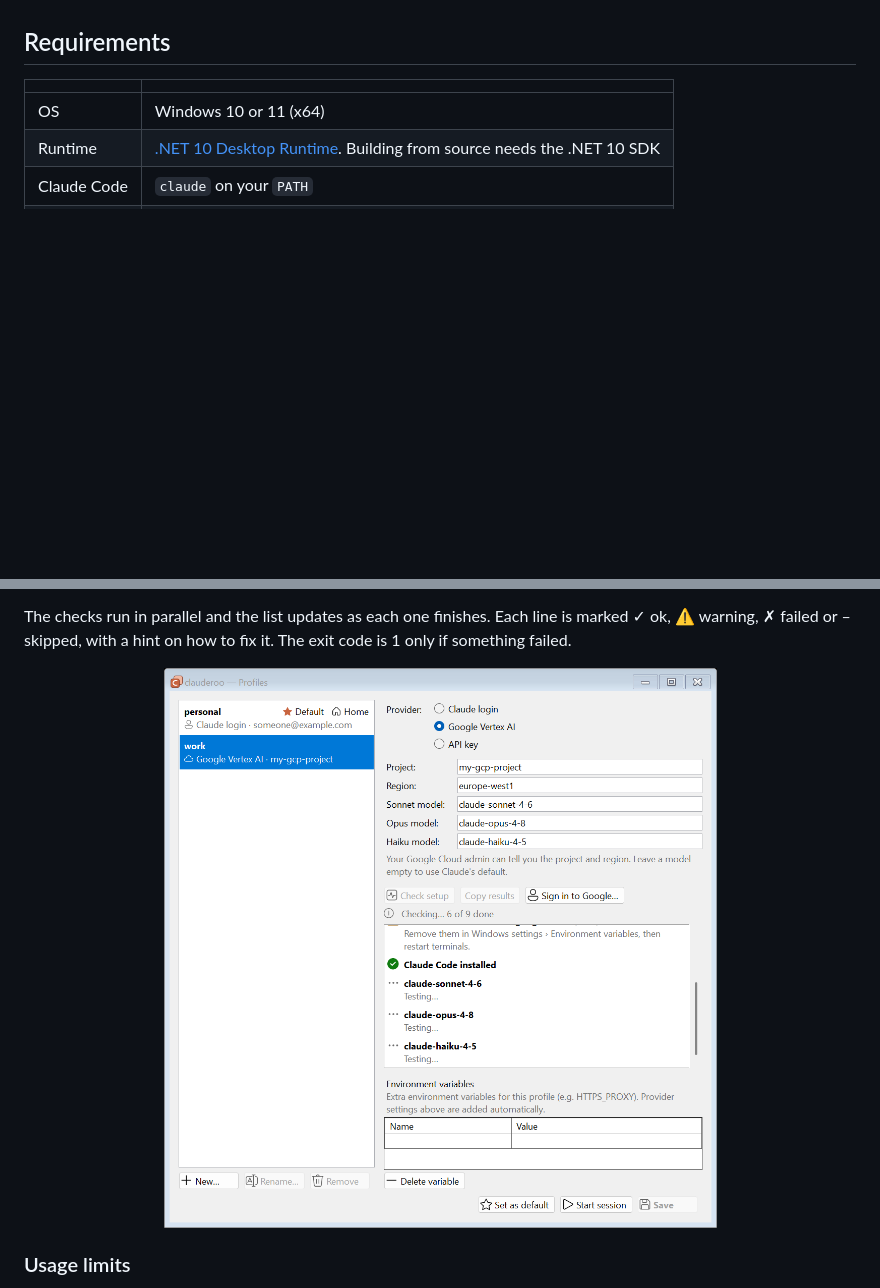
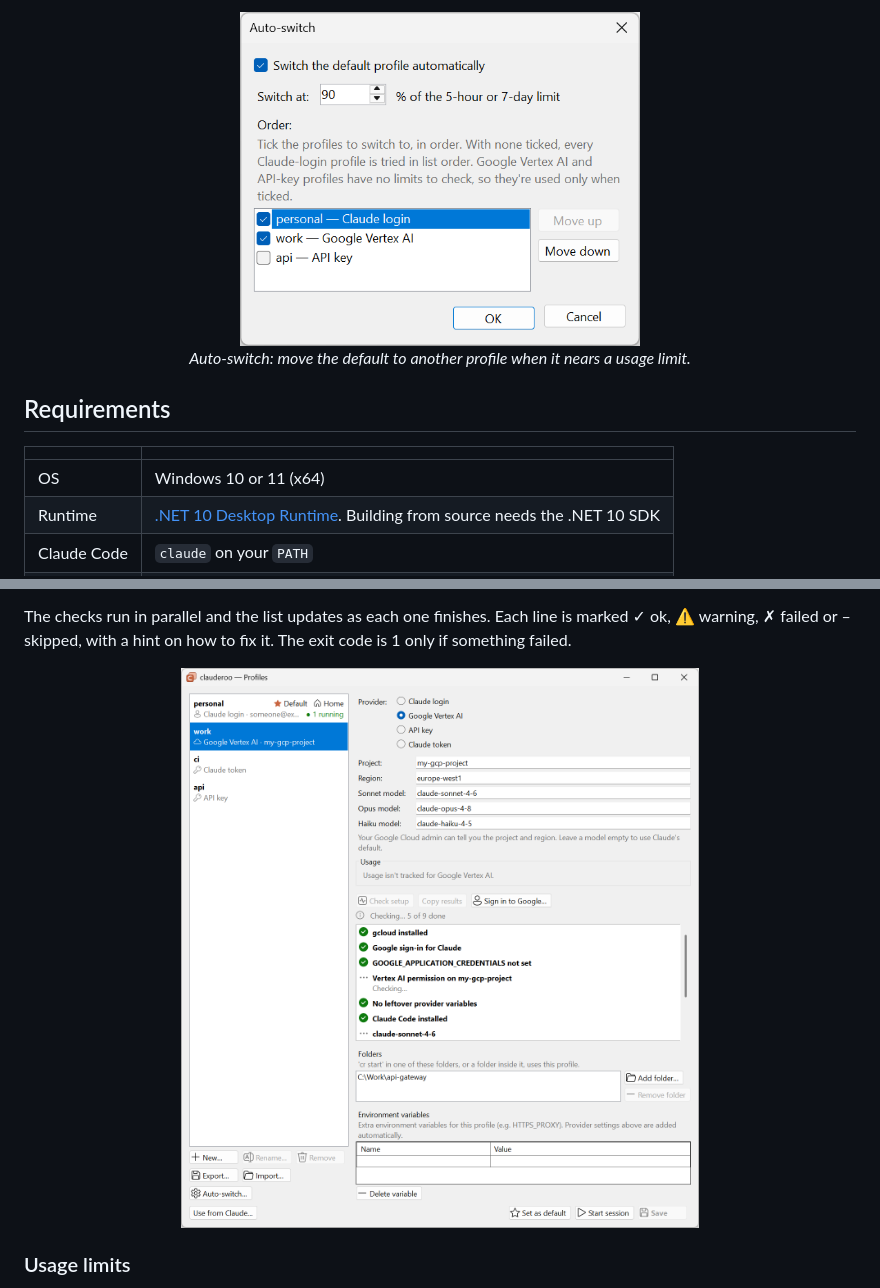
Before and after one commit to DynamicsNinja/clauderoo, a Markdown page: README.md, 2 parts joined by grey strips. Rendered like a GitHub page; pictures changed too: docs/images/auto-switch.png (added), docs/images/check-setup-progress.png; blank space fills up the shorter version.

```diff
--- a/README.md
+++ b/README.md
@@ -69,3 +81,6 @@ clauderoo gives each account its own **profile**, a separate config folder with
+<p align="center">
+  <img src="docs/images/auto-switch.png" width="400" alt="Auto-switch settings with the threshold and the order of profiles to switch to"><br>
+  <em>Auto-switch: move the default to another profile when it nears a usage limit.</em>
 </p>
 
 ## Requirements
```
Also changed, not shown: other parts of README.md (+16 -4 lines), docs/images/conversations.png (added), docs/images/profiles-vertex.png (added), docs/images/profiles-window.png, docs/images/tray-menu.png.
